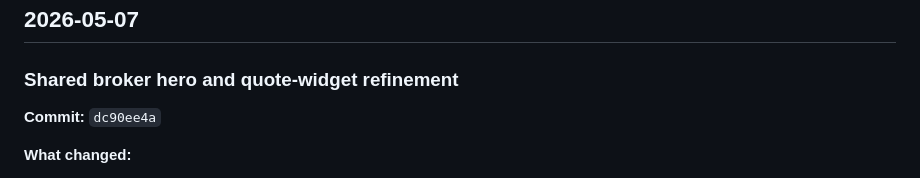
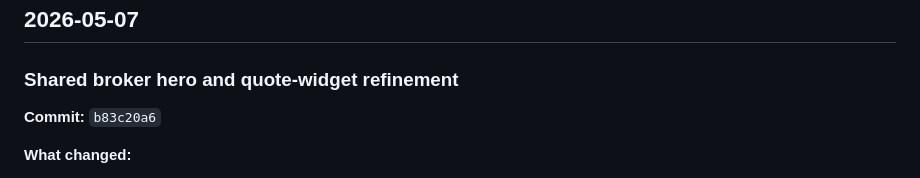
Before and after one commit to brian-aiad/OIS_Website, a Markdown page: CHANGELOG-SEO.md, the part around the change. Rendered like a GitHub page.

Commit message:
Update revamp handoff commit reference

```diff
--- a/CHANGELOG-SEO.md
+++ b/CHANGELOG-SEO.md
@@ -8,7 +8,7 @@ All SEO-relevant changes, ordered newest-first. Format:
 ## 2026-05-07
 
 ### Shared broker hero and quote-widget refinement
-**Commit:** `dc90ee4a`
+**Commit:** `b83c20a6`
 
 **What changed:**
 - Added `BrokerHeroPanel`, a reusable insurance-specific hero panel focused on broker review, documents, carrier fit, SR-22/no-license needs, and same-day proof when binding is available.
```
Also changed, not shown: SESSION_HANDOFF_2026-05-07.md (+4 -4 lines).
